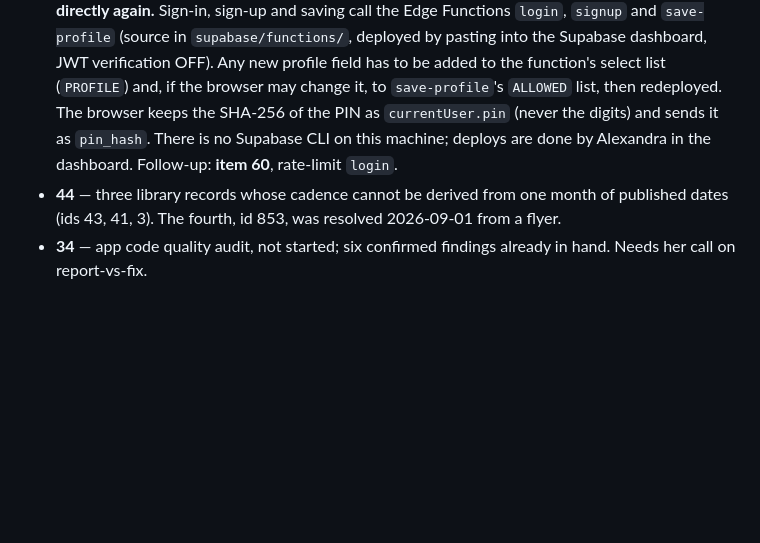
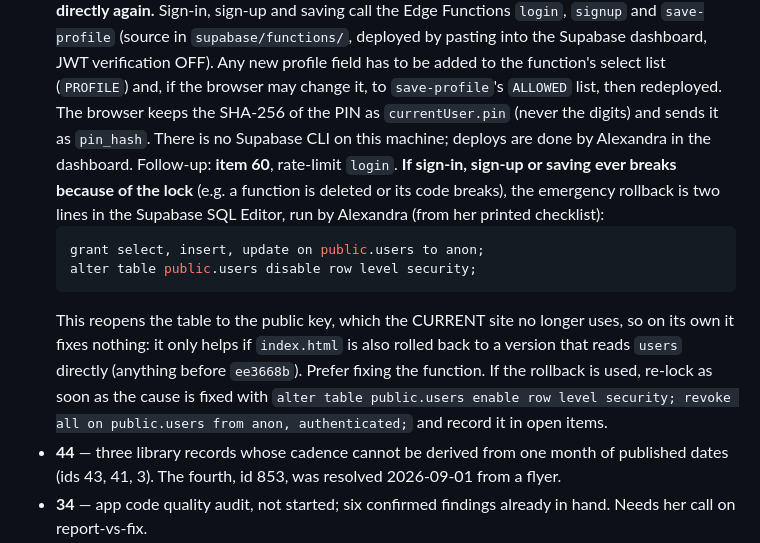
Before and after one commit to outandaboutmarin/out-and-about-marin, a Markdown page: CLAUDE.md, the part around the change. GitHub-like rendering; blank space fills up the shorter version.

Commit message:
CLAUDE.md: record the users-table rollback SQL and when it actually helps
Co-Authored-By: Claude Opus 5.5 <noreply@anthropic.com>

````diff
--- a/CLAUDE.md
+++ b/CLAUDE.md
@@ -878,6 +878,17 @@ Full list in `OAA maintence and content/open_items.md`; the dashboard renders it
   built yet.
 - **15** — the Instagram programme. **In progress, and the only item with work in flight** — see "Where to pick up" above.
 - **24 CLOSED 2026-09-28** — the `users` table is private. **The browser must never touch `users` directly again.** Sign-in, sign-up and saving call the Edge Functions `login`, `signup` and `save-profile` (source in `supabase/functions/`, deployed by pasting into the Supabase dashboard, JWT verification OFF). Any new profile field has to be added to the function's select list (`PROFILE`) and, if the browser may change it, to `save-profile`'s `ALLOWED` list, then redeployed. The browser keeps the SHA-256 of the PIN as `currentUser.pin` (never the digits) and sends it as `pin_hash`. There is no Supabase CLI on this machine; deploys are done by Alexandra in the dashboard. Follow-up: **item 60**, rate-limit `login`.
+  **If sign-in, sign-up or saving ever breaks because of the lock** (e.g. a function is deleted or its code breaks), the
+  emergency rollback is two lines in the Supabase SQL Editor, run by Alexandra (from her printed checklist):
+  ```sql
+  grant select, insert, update on public.users to anon;
+  alter table public.users disable row level security;
+  ```
+  This reopens the table to the public key, which the CURRENT site no longer uses, so on its own it fixes nothing: it only
+  helps if `index.html` is also rolled back to a version that reads `users` directly (anything before `ee3668b`). Prefer
+  fixing the function. If the rollback is used, re-lock as soon as the cause is fixed with
+  `alter table public.users enable row level security; revoke all on public.users from anon, authenticated;`
+  and record it in open items.
 - **44** — three library records whose cadence cannot be derived from one month of published dates (ids 43, 41, 3). The fourth, id 853, was resolved 2026-09-01 from a flyer.
 - **34** — app code quality audit, not started; six confirmed findings already in hand. Needs her call on report-vs-fix.
 - **33** — Tide Pool Table, scope undefined.
````
